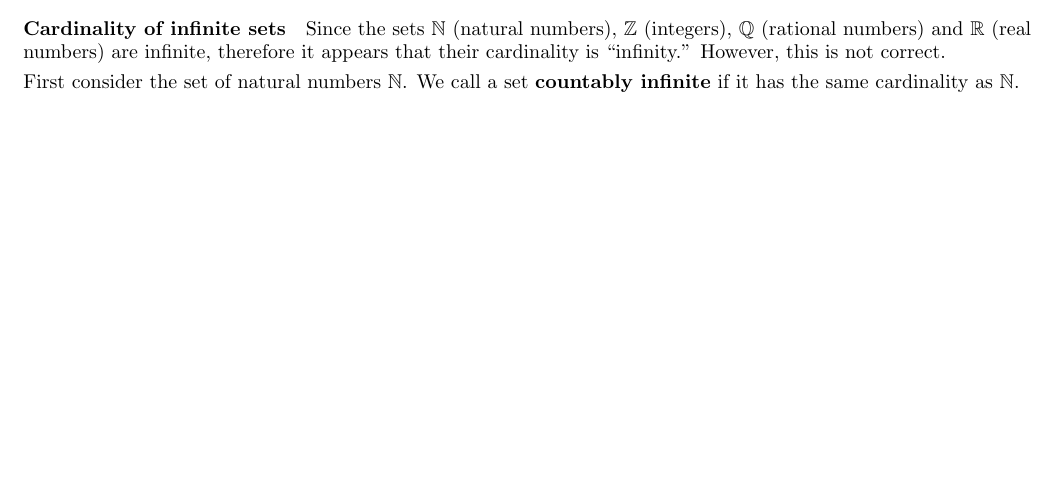
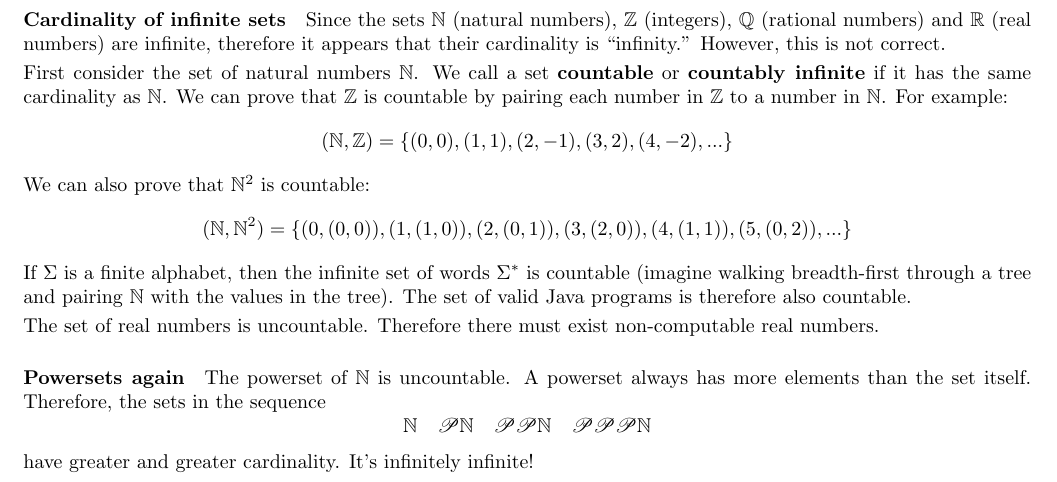
Before and after one commit to haruco3/lecture-notes, a LaTeX document (Maths.tex): part of page 8 of 8 before the commit and part of page 9 of 9 after it, cut so that both start at the same text, the shorter picture padded with empty space. Compiled offline with pdfLaTeX.

Commit message:
more cardinality

```diff
--- a/Maths.tex
+++ b/Maths.tex
@@ -388,8 +388,19 @@ $$B_1 \backslash B_2=B_1 \cup \overline{B_2}=\{ x\in A\; |\; x\in B_1\; \text{bu
 \section{Cardinalty: Countable and Uncountable sets}
 \paragraph{Counting the elements of a set} The number of elements in a set is called the \textbf{Cardinality}. If set $A$ has four elements we can write this as
 $$|A|=4\quad \text{or}\quad \text{card}(A)=4$$
+
 \paragraph{Cardinality of infinite sets} Since the sets $\mathbb{N}$ (natural numbers), $\mathbb{Z}$ (integers), $\mathbb{Q}$ (rational numbers) and $\mathbb{R}$ (real numbers) are infinite, therefore it appears that their cardinality is ``infinity.'' However, this is not correct.
 \vspace{1mm}\\
-First consider the set of natural numbers $\mathbb{N}$. We call a set \textbf{countably infinite} if it has the same cardinality as $\mathbb{N}$.
+First consider the set of natural numbers $\mathbb{N}$. We call a set \textbf{countable} or \textbf{countably infinite} if it has the same cardinality as $\mathbb{N}$. We can prove that $\mathbb{Z}$ is countable by pairing each number in $\mathbb{Z}$ to a number in $\mathbb{N}$. For example:
+$$(\mathbb{N,Z})=\{(0,0),(1,1),(2,-1),(3,2),(4,-2),...\}$$
+We can also prove that $\mathbb{N}^2$ is countable:
+$$(\mathbb{N,N}^2)=\{(0,(0,0)),(1,(1,0)),(2,(0,1)),(3,(2,0)),(4,(1,1)),(5,(0,2)),...\}$$
+If $\Sigma$ is a finite alphabet, then the infinite set of words $\Sigma^*$ is countable (imagine walking breadth-first through a tree and pairing $\mathbb{N}$ with the values in the tree). The set of valid Java programs is therefore also countable.
+\vspace{1mm}\\
+The set of real numbers is uncountable. Therefore there must exist non-computable real numbers.
+
+\paragraph{Powersets again} The powerset of $\mathbb{N}$ is uncountable. A powerset always has more elements than the set itself. Therefore, the sets in the sequence
+$$\mathbb{N}\quad \mathscr{P}\mathbb{N}\quad \mathscr{PP}\mathbb{N}\quad \mathscr{PPP}\mathbb{N}$$
+have greater and greater cardinality. It's infinitely infinite!
 
 \end{document}
```
Also changed, not shown: README.md.
